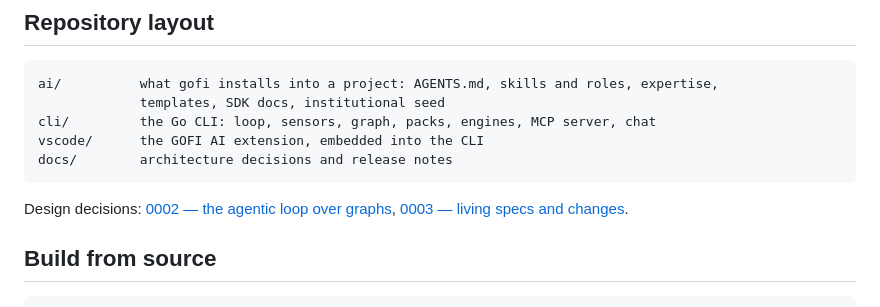
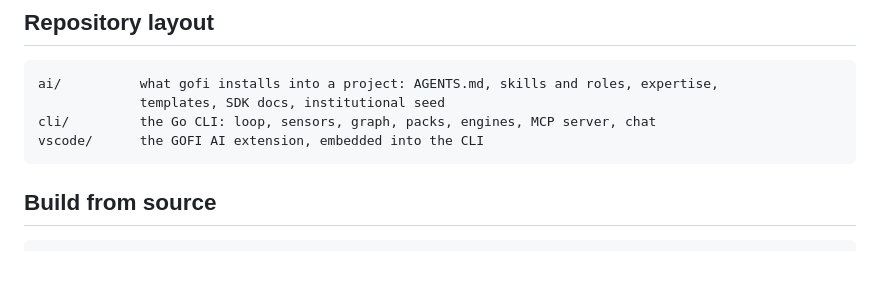
Before and after one commit to joaoprofile/gofi, a Markdown page: README.md, the part around the change. Drawn GitHub-style; blank space fills up the shorter version.

Commit message:
docs(readme): no links into docs/, which is not published

````diff
--- a/README.md
+++ b/README.md
@@ -547,11 +547,7 @@ ai/          what gofi installs into a project: AGENTS.md, skills and roles, exp
              templates, SDK docs, institutional seed
 cli/         the Go CLI: loop, sensors, graph, packs, engines, MCP server, chat
 vscode/      the GOFI AI extension, embedded into the CLI
-docs/        architecture decisions and release notes
 ```
-
-Design decisions: [0002 — the agentic loop over graphs](docs/decisions/0002-loop-agentico-com-grafos.md),
-[0003 — living specs and changes](docs/decisions/0003-sdd-v2.md).
 
 ## Build from source
 
````
